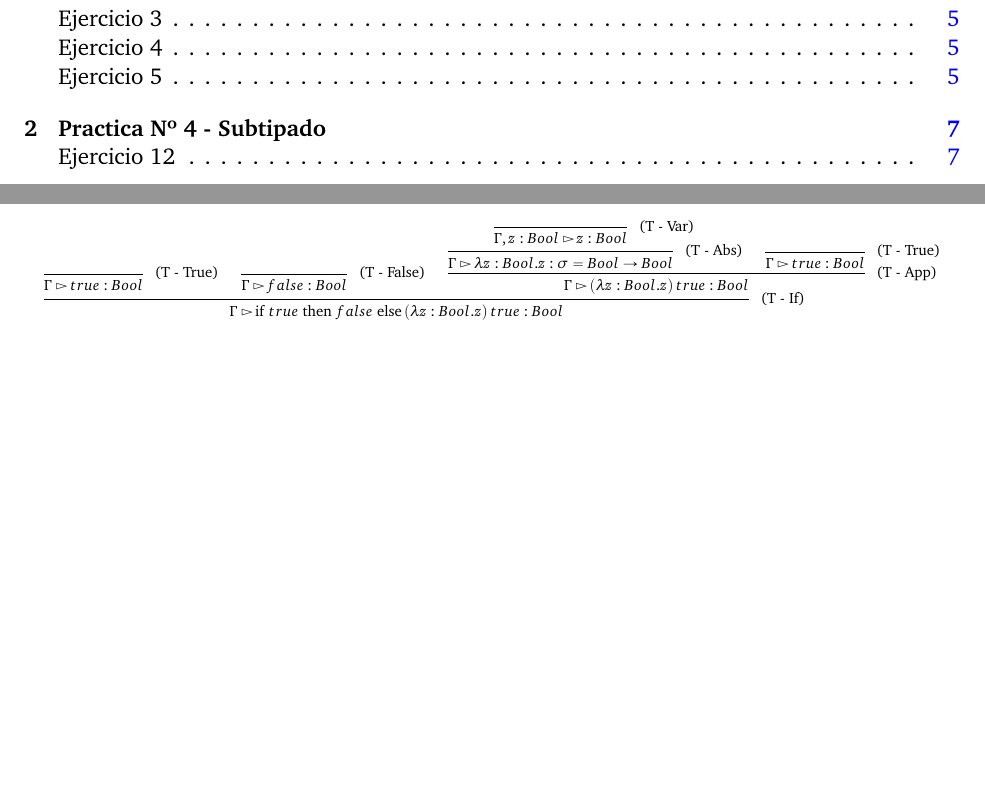
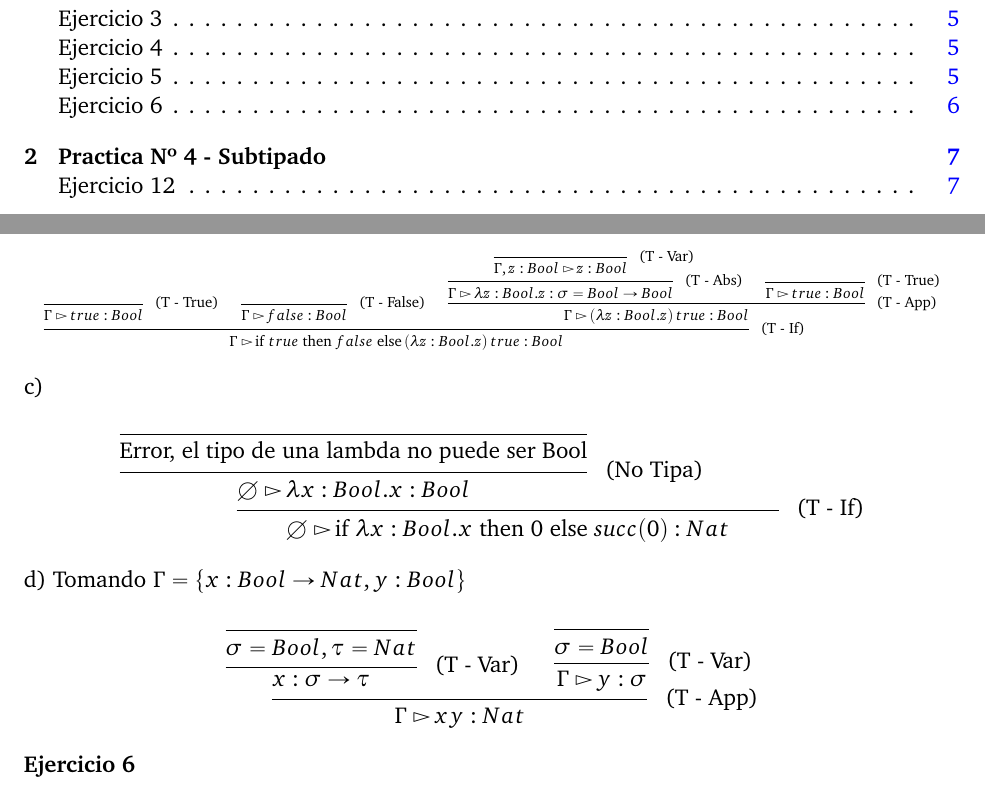
Before and after one commit to araml/distancia, a LaTeX book (Paradigmas de Lenguajes de Programación/soluciones.tex, which reads Paradigmas de Lenguajes de Programación/Practicas/Practica2.tex): two parts of pages 3 and 6 of 10, joined at a grey line, cut so that both start at the same text, the shorter picture padded with empty space. Compiled offline with pdfLaTeX.

Commit message:
Termino ejercicio 5

```diff
--- a/Paradigmas de Lenguajes de Programación/Practicas/Practica2.tex
+++ b/Paradigmas de Lenguajes de Programación/Practicas/Practica2.tex
@@ -72,3 +72,35 @@ $b$.\\
     \end{prooftree}
 }
 \end{center}
+
+\inciso{c)}
+
+\begin{center}
+\scalebox{1}{
+    \begin{prooftree}
+        \infer0[]{\text{Error, el tipo de una lambda no puede ser Bool}}
+        \infer1[ (\text{No Tipa}) ]{\juicioVacio \labsApp{x}{Bool}{x} : Bool }
+        \infer0[]{}
+        \infer0[]{}
+        \infer3[ \TIf ]{ \juicioVacio \ITE{\labsApp{x}{Bool}{x}}{0}{succ(0)} : Nat}
+
+    \end{prooftree}
+}
+\end{center}
+
+\inciso{d)}  Tomando $\Gamma = \{x : Bool \rightarrow  Nat, y : Bool\}$
+
+\begin{center}
+\scalebox{1}{
+    \begin{prooftree}
+        \infer0[ ]{ \sigma = Bool, \tau = Nat}
+        \infer1[ \TVar ]{ x : \sigma \rightarrow \tau}
+        \infer0[]{ \sigma = Bool }
+        \infer1[ \TVar ]{\juicio y : \sigma }
+        \infer2[ \TApp ]{ \juicio x y: Nat}
+
+    \end{prooftree}
+}
+\end{center}
+
+\exercise{Ejercicio 6}
```
